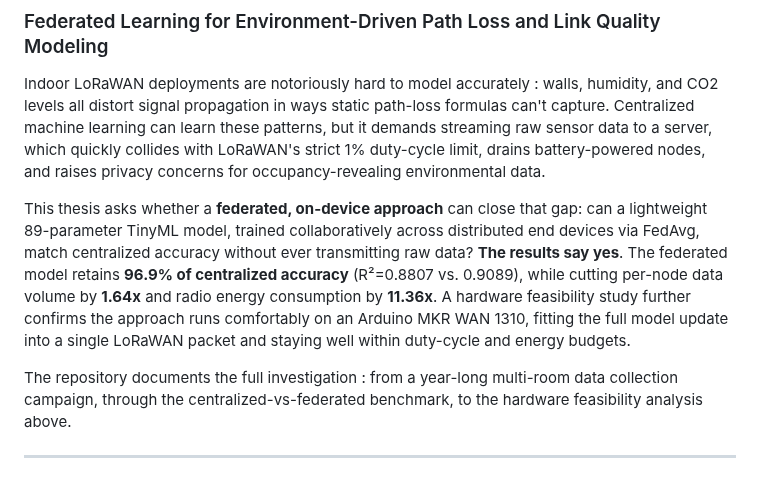
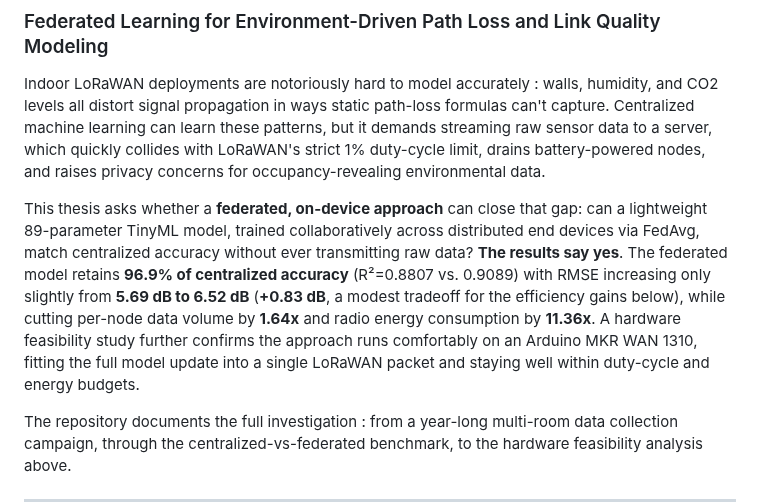
Before and after one commit to pratik001010/Decentralized-Edge-Intelligence-for-LoRaWAN-Federated-Learning-for-Environment-Driven-Path-Loss-, a Markdown page: README.md, the part around the change. Rendered like a GitHub page; blank space fills up the shorter version.

Commit message:
Enhance thesis section with federated model details
The updated thesis section provides additional details on the federated model's performance, including RMSE changes and efficiency gains.

```diff
--- a/README.md
+++ b/README.md
@@ -4,7 +4,7 @@
 
 Indoor LoRaWAN deployments are notoriously hard to model accurately : walls, humidity, and CO2 levels all distort signal propagation in ways static path-loss formulas can't capture. Centralized machine learning can learn these patterns, but it demands streaming raw sensor data to a server, which quickly collides with LoRaWAN's strict 1% duty-cycle limit, drains battery-powered nodes, and raises privacy concerns for occupancy-revealing environmental data.
 
-This thesis asks whether a **federated, on-device approach** can close that gap: can a lightweight 89-parameter TinyML model, trained collaboratively across distributed end devices via FedAvg, match centralized accuracy without ever transmitting raw data? **The results say yes**. The federated model retains **96.9% of centralized accuracy** (R²=0.8807 vs. 0.9089), while cutting per-node data volume by **1.64x** and radio energy consumption by **11.36x**. A hardware feasibility study further confirms the approach runs comfortably on an Arduino MKR WAN 1310, fitting the full model update into a single LoRaWAN packet and staying well within duty-cycle and energy budgets.
+This thesis asks whether a **federated, on-device approach** can close that gap: can a lightweight 89-parameter TinyML model, trained collaboratively across distributed end devices via FedAvg, match centralized accuracy without ever transmitting raw data? **The results say yes**. The federated model retains **96.9% of centralized accuracy** (R²=0.8807 vs. 0.9089) with RMSE increasing only slightly from **5.69 dB to 6.52 dB** (**+0.83 dB**, a modest tradeoff for the efficiency gains below), while cutting per-node data volume by **1.64x** and radio energy consumption by **11.36x**. A hardware feasibility study further confirms the approach runs comfortably on an Arduino MKR WAN 1310, fitting the full model update into a single LoRaWAN packet and staying well within duty-cycle and energy budgets.
 
 The repository documents the full investigation : from a year-long multi-room data collection campaign, through the centralized-vs-federated benchmark, to the hardware feasibility analysis above.
 
```
